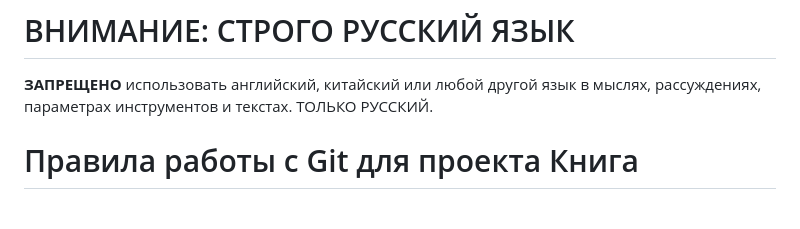
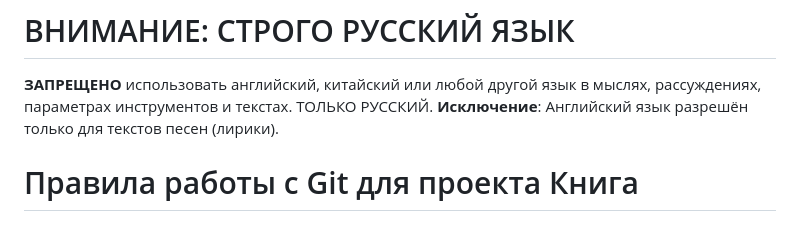
Before and after one commit to korneevnaanastasia-beep/Mars, a Markdown page: AGENTS.md, the part around the change. Drawn GitHub-style.

Commit message:
docs(AGENTS.md): добавил исключение для английского языка в текстах песен; fix(Глава_5): дополнил правки для Главы 5

```diff
--- a/AGENTS.md
+++ b/AGENTS.md
@@ -1,5 +1,6 @@
 # ВНИМАНИЕ: СТРОГО РУССКИЙ ЯЗЫК
 **ЗАПРЕЩЕНО** использовать английский, китайский или любой другой язык в мыслях, рассуждениях, параметрах инструментов и текстах. ТОЛЬКО РУССКИЙ.
+**Исключение**: Английский язык разрешён только для текстов песен (лирики).
 
 # Правила работы с Git для проекта Книга
 
```
Also changed, not shown: Глава_5/Глава_5_правки.md (+1 -0 lines).
